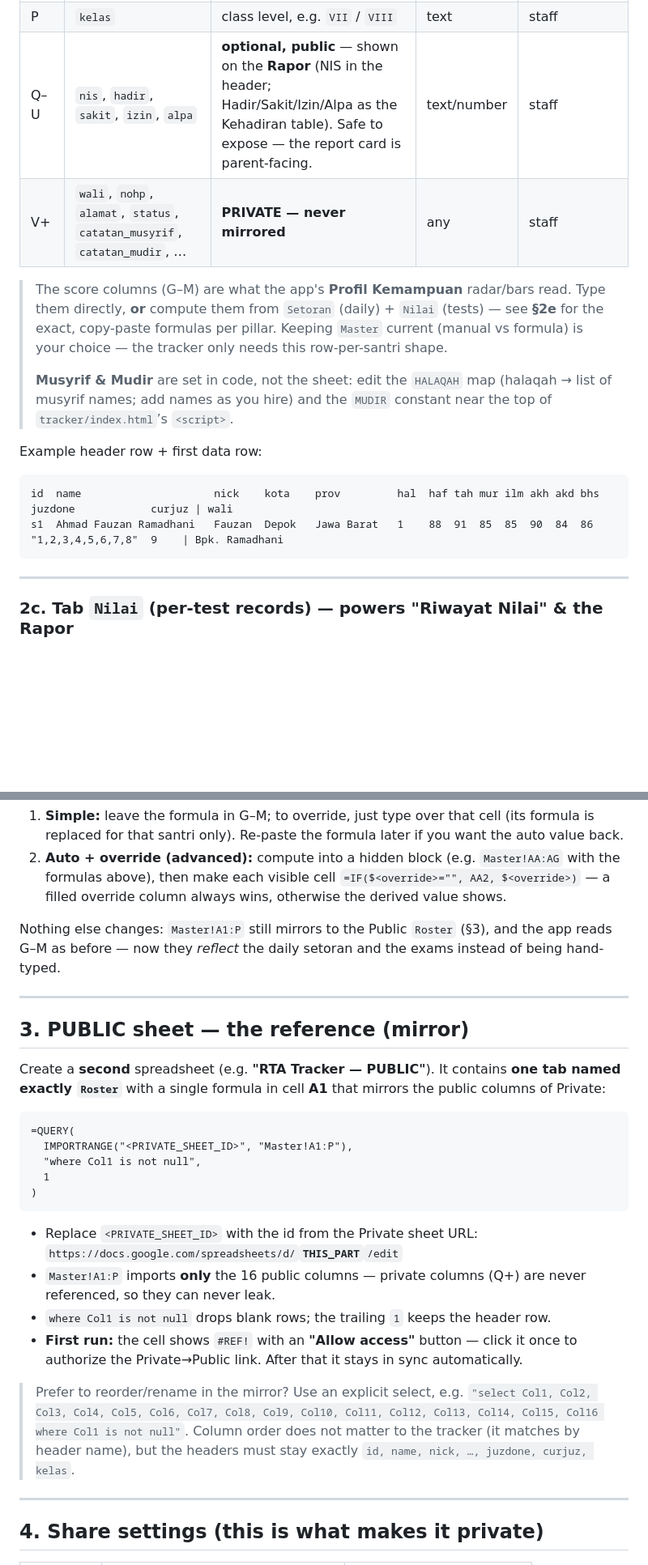
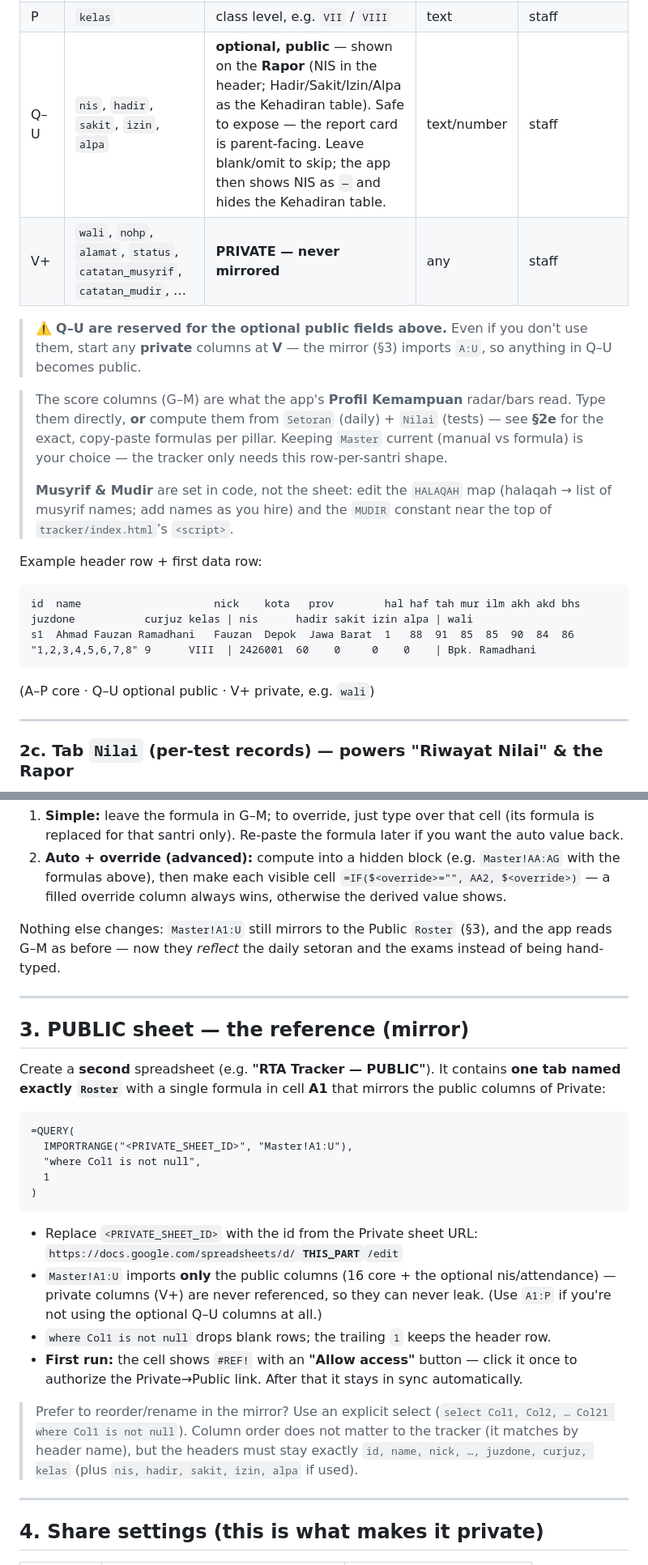
Before and after one commit to asyafalni/rta-alqalam, a Markdown page: GUIDE.md, 2 parts joined by grey strips. Shown at 81% size. Rendered like a GitHub page; blank space fills up the shorter version.

````diff
--- a/GUIDE.md
+++ b/GUIDE.md
@@ -87,8 +88,11 @@ Header names in row 1 **must be exactly** these lowercase keys (the tracker matc
 | N | `juzdone` | which juz are memorized — a list in any order, e.g. `1,2,3,28,29,30` (juz count & progress derive from it) | text | Musyrif/Mudir |
 | O | `curjuz` | juz **currently** being memorized (1–30; independent — many start from Juz 30 back) | number | Musyrif/Mudir |
 | P | `kelas` | class level, e.g. `VII` / `VIII` | text | staff |
-| Q–U | `nis`, `hadir`, `sakit`, `izin`, `alpa` | **optional, public** — shown on the **Rapor** (NIS in the header; Hadir/Sakit/Izin/Alpa as the Kehadiran table). Safe to expose — the report card is parent-facing. | text/number | staff |
+| Q–U | `nis`, `hadir`, `sakit`, `izin`, `alpa` | **optional, public** — shown on the **Rapor** (NIS in the header; Hadir/Sakit/Izin/Alpa as the Kehadiran table). Safe to expose — the report card is parent-facing. Leave blank/omit to skip; the app then shows NIS as `—` and hides the Kehadiran table. | text/number | staff |
 | V+ | `wali`, `nohp`, `alamat`, `status`, `catatan_musyrif`, `catatan_mudir`, … | **PRIVATE — never mirrored** | any | staff |
+
+> ⚠️ **Q–U are reserved for the optional public fields above.** Even if you don't use them, start any
+> **private** columns at **V** — the mirror (§3) imports `A:U`, so anything in Q–U becomes public.
 
 > The score columns (G–M) are what the app's **Profil Kemampuan** radar/bars read. Type them
 > directly, **or** compute them from `Setoran` (daily) + `Nilai` (tests) — see **§2e** for the
@@ -102,9 +106,10 @@ Header names in row 1 **must be exactly** these lowercase keys (the tracker matc
 Example header row + first data row:
 
 ```
-id  name                     nick    kota    prov         hal  haf tah mur ilm akh akd bhs juzdone            curjuz | wali
-s1  Ahmad Fauzan Ramadhani   Fauzan  Depok   Jawa Barat   1    88  91  85  85  90  84  86  "1,2,3,4,5,6,7,8"  9    | Bpk. Ramadhani
+id  name                     nick    kota   prov        hal haf tah mur ilm akh akd bhs juzdone           curjuz kelas | nis      hadir sakit izin alpa | wali
+s1  Ahmad Fauzan Ramadhani   Fauzan  Depok  Jawa Barat  1   88  91  85  85  90  84  86  "1,2,3,4,5,6,7,8" 9      VIII  | 2426001  60    0     0    0    | Bpk. Ramadhani
 ```
+(A–P core · Q–U optional public · V+ private, e.g. `wali`)
 
 ---
 
@@ -228,7 +233,7 @@ M (bhs  → any subject containing "Bahasa"):
    above), then make each visible cell `=IF($<override>="", AA2, $<override>)` — a filled override
    column always wins, otherwise the derived value shows.
 
-Nothing else changes: `Master!A1:P` still mirrors to the Public `Roster` (§3), and the app reads G–M
+Nothing else changes: `Master!A1:U` still mirrors to the Public `Roster` (§3), and the app reads G–M
 as before — now they *reflect* the daily setoran and the exams instead of being hand-typed.
 
 ---
@@ -240,7 +245,7 @@ exactly `Roster`** with a single formula in cell **A1** that mirrors the public
 
 ```
 =QUERY(
-  IMPORTRANGE("<PRIVATE_SHEET_ID>", "Master!A1:P"),
+  IMPORTRANGE("<PRIVATE_SHEET_ID>", "Master!A1:U"),
   "where Col1 is not null",
   1
 )
@@ -248,16 +253,17 @@ exactly `Roster`** with a single formula in cell **A1** that mirrors the public
 
 - Replace `<PRIVATE_SHEET_ID>` with the id from the Private sheet URL:
   `https://docs.google.com/spreadsheets/d/`**`THIS_PART`**`/edit`
-- `Master!A1:P` imports **only** the 16 public columns — private columns (Q+) are never referenced,
-  so they can never leak.
+- `Master!A1:U` imports **only** the public columns (16 core + the optional nis/attendance) —
+  private columns (V+) are never referenced, so they can never leak. (Use `A1:P` if you're not using
+  the optional Q–U columns at all.)
 - `where Col1 is not null` drops blank rows; the trailing `1` keeps the header row.
 - **First run:** the cell shows `#REF!` with an **"Allow access"** button — click it once to
   authorize the Private→Public link. After that it stays in sync automatically.
 
-> Prefer to reorder/rename in the mirror? Use an explicit select, e.g.
-> `"select Col1, Col2, Col3, Col4, Col5, Col6, Col7, Col8, Col9, Col10, Col11, Col12, Col13, Col14, Col15, Col16 where Col1 is not null"`.
-> Column order does not matter to the tracker (it matches by header name), but the headers must
-> stay exactly `id, name, nick, …, juzdone, curjuz, kelas`.
+> Prefer to reorder/rename in the mirror? Use an explicit select (`select Col1, Col2, … Col21 where
+> Col1 is not null`). Column order does not matter to the tracker (it matches by header name), but the
+> headers must stay exactly `id, name, nick, …, juzdone, curjuz, kelas` (plus `nis, hadir, sakit,
+> izin, alpa` if used).
 
 ---
 
````
Also changed, not shown: other parts of GUIDE.md (+10 -8 lines).
